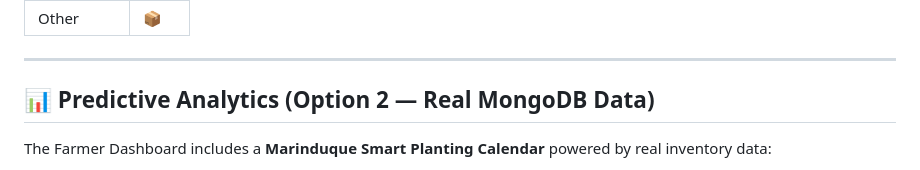
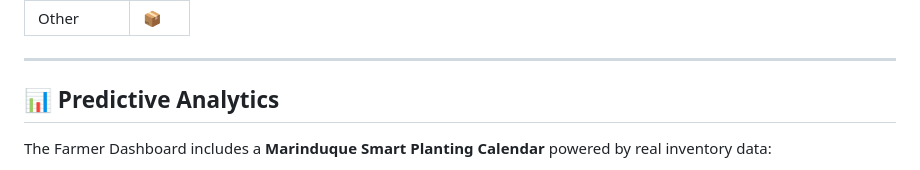
Before and after one commit to Drhylicious/SAGANA, a Markdown page: README.md, the part around the change. GitHub-like rendering.

```diff
--- a/README.md
+++ b/README.md
@@ -214,7 +214,7 @@ SAGANA/
 
 ---
 
-## 📊 Predictive Analytics (Option 2 — Real MongoDB Data)
+## 📊 Predictive Analytics
 
 The Farmer Dashboard includes a **Marinduque Smart Planting Calendar** powered by real inventory data:
 
```
